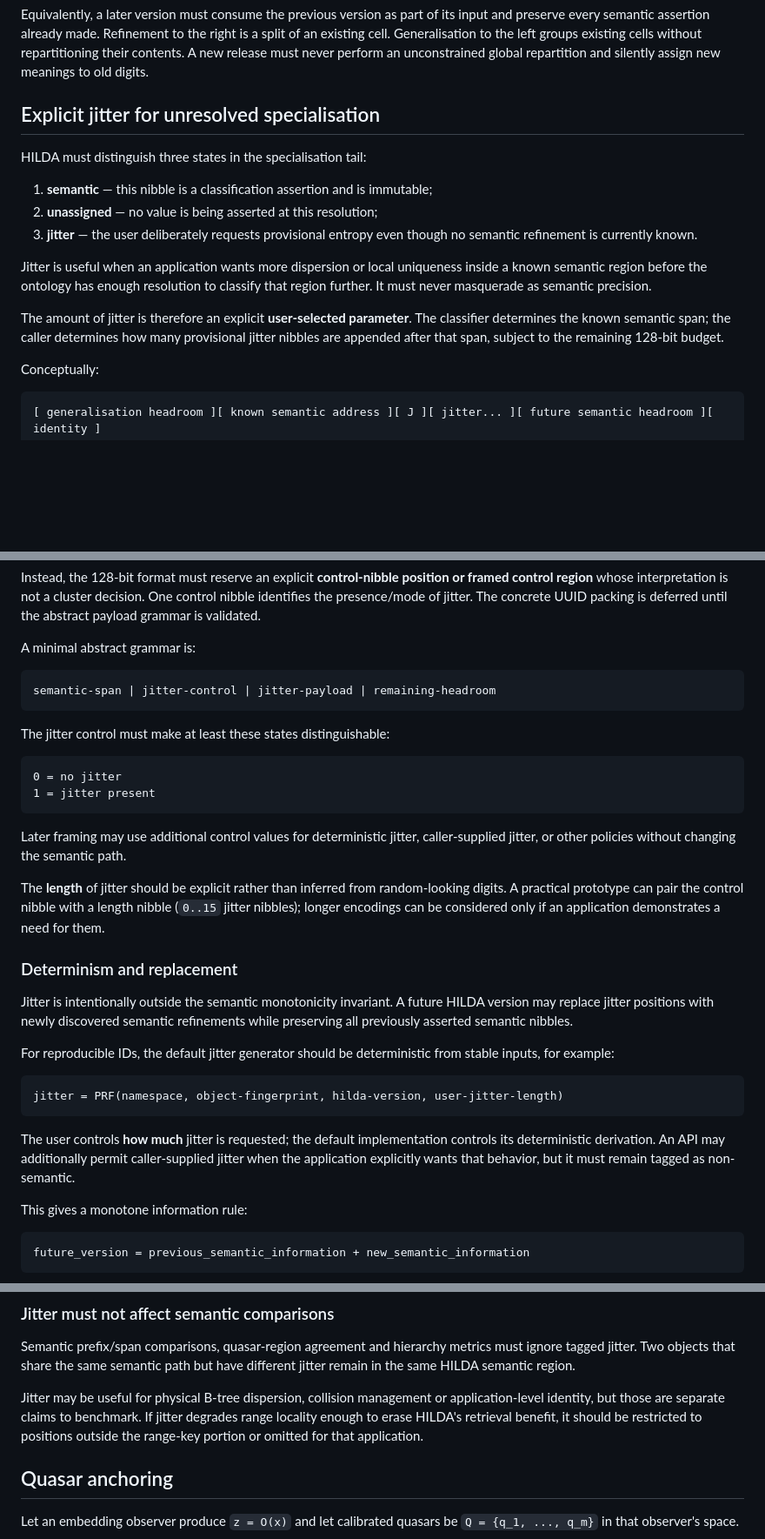
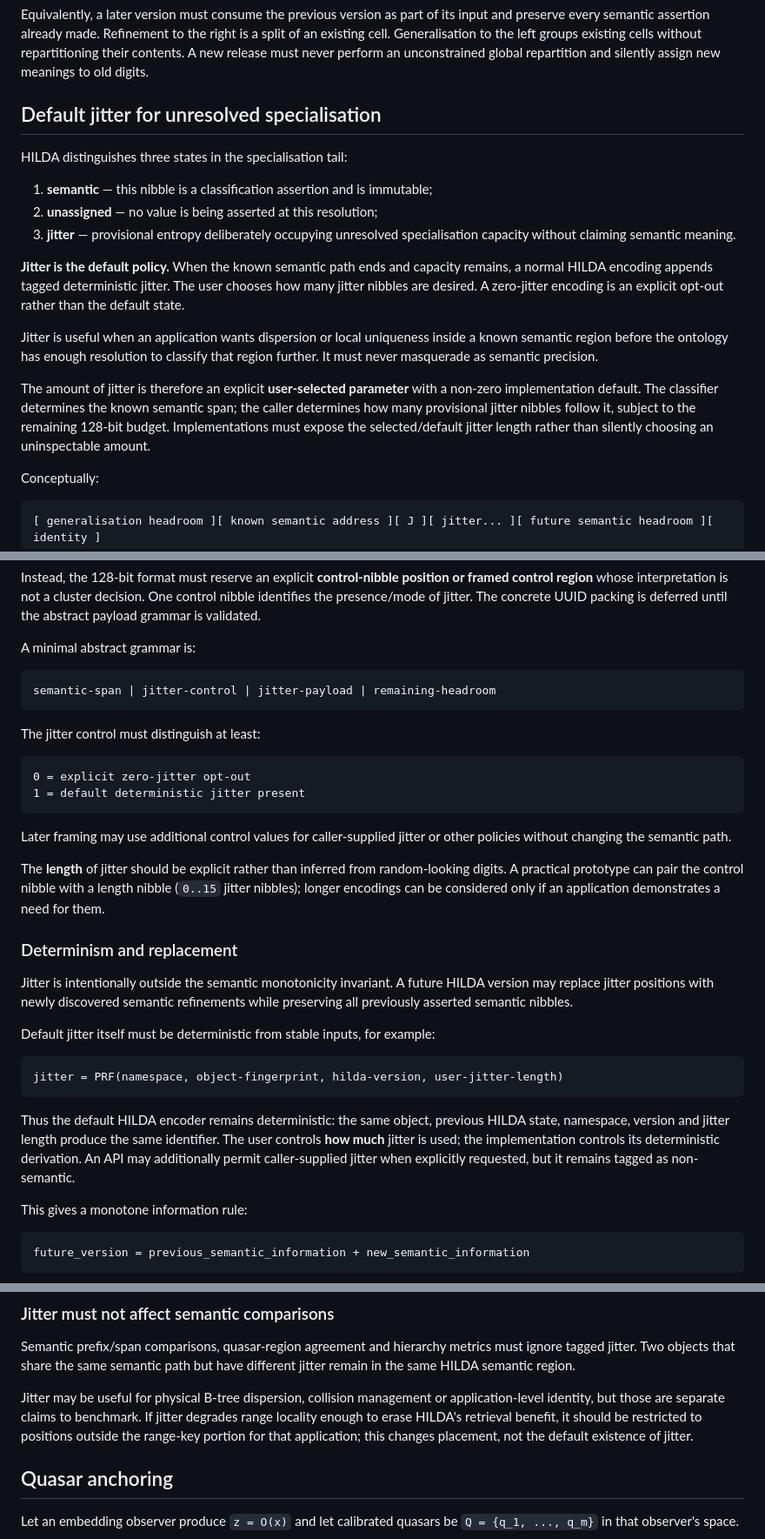
Before and after one commit to franklinbaldo/hilda, a Markdown page: QUASAR_IDS.md, 3 parts joined by grey strips. Shown at 87% size. Drawn GitHub-style; blank space fills up the shorter version.

Commit message:
docs(hilda): make jitter the default policy

````diff
--- a/QUASAR_IDS.md
+++ b/QUASAR_IDS.md
@@ -43,17 +43,19 @@ This is the central compatibility hypothesis. If useful future models require ch
 
 Equivalently, a later version must consume the previous version as part of its input and preserve every semantic assertion already made. Refinement to the right is a split of an existing cell. Generalisation to the left groups existing cells without repartitioning their contents. A new release must never perform an unconstrained global repartition and silently assign new meanings to old digits.
 
-## Explicit jitter for unresolved specialisation
+## Default jitter for unresolved specialisation
 
-HILDA must distinguish three states in the specialisation tail:
+HILDA distinguishes three states in the specialisation tail:
 
 1. **semantic** — this nibble is a classification assertion and is immutable;
 2. **unassigned** — no value is being asserted at this resolution;
-3. **jitter** — the user deliberately requests provisional entropy even though no semantic refinement is currently known.
+3. **jitter** — provisional entropy deliberately occupying unresolved specialisation capacity without claiming semantic meaning.
 
-Jitter is useful when an application wants more dispersion or local uniqueness inside a known semantic region before the ontology has enough resolution to classify that region further. It must never masquerade as semantic precision.
+**Jitter is the default policy.** When the known semantic path ends and capacity remains, a normal HILDA encoding appends tagged deterministic jitter. The user chooses how many jitter nibbles are desired. A zero-jitter encoding is an explicit opt-out rather than the default state.
 
-The amount of jitter is therefore an explicit **user-selected parameter**. The classifier determines the known semantic span; the caller determines how many provisional jitter nibbles are appended after that span, subject to the remaining 128-bit budget.
+Jitter is useful when an application wants dispersion or local uniqueness inside a known semantic region before the ontology has enough resolution to classify that region further. It must never masquerade as semantic precision.
+
+The amount of jitter is therefore an explicit **user-selected parameter** with a non-zero implementation default. The classifier determines the known semantic span; the caller determines how many provisional jitter nibbles follow it, subject to the remaining 128-bit budget. Implementations must expose the selected/default jitter length rather than silently choosing an uninspectable amount.
 
 Conceptually:
 
@@ -75,14 +77,14 @@ A minimal abstract grammar is:
 semantic-span | jitter-control | jitter-payload | remaining-headroom
 ```
 
-The jitter control must make at least these states distinguishable:
+The jitter control must distinguish at least:
 
 ```text
-0 = no jitter
-1 = jitter present
+0 = explicit zero-jitter opt-out
+1 = default deterministic jitter present
 ```
 
-Later framing may use additional control values for deterministic jitter, caller-supplied jitter, or other policies without changing the semantic path.
+Later framing may use additional control values for caller-supplied jitter or other policies without changing the semantic path.
 
 The **length** of jitter should be explicit rather than inferred from random-looking digits. A practical prototype can pair the control nibble with a length nibble (`0..15` jitter nibbles); longer encodings can be considered only if an application demonstrates a need for them.
 
@@ -90,13 +92,13 @@ The **length** of jitter should be explicit rather than inferred from random-loo
 
 Jitter is intentionally outside the semantic monotonicity invariant. A future HILDA version may replace jitter positions with newly discovered semantic refinements while preserving all previously asserted semantic nibbles.
 
-For reproducible IDs, the default jitter generator should be deterministic from stable inputs, for example:
+Default jitter itself must be deterministic from stable inputs, for example:
 
 ```text
 jitter = PRF(namespace, object-fingerprint, hilda-version, user-jitter-length)
 ```
 
-The user controls **how much** jitter is requested; the default implementation controls its deterministic derivation. An API may additionally permit caller-supplied jitter when the application explicitly wants that behavior, but it must remain tagged as non-semantic.
+Thus the default HILDA encoder remains deterministic: the same object, previous HILDA state, namespace, version and jitter length produce the same identifier. The user controls **how much** jitter is used; the implementation controls its deterministic derivation. An API may additionally permit caller-supplied jitter when explicitly requested, but it remains tagged as non-semantic.
 
 This gives a monotone information rule:
 
@@ -116,7 +118,7 @@ Replacing tagged jitter with semantic digits adds knowledge; it does not contrad
 
 Semantic prefix/span comparisons, quasar-region agreement and hierarchy metrics must ignore tagged jitter. Two objects that share the same semantic path but have different jitter remain in the same HILDA semantic region.
 
-Jitter may be useful for physical B-tree dispersion, collision management or application-level identity, but those are separate claims to benchmark. If jitter degrades range locality enough to erase HILDA's retrieval benefit, it should be restricted to positions outside the range-key portion or omitted for that application.
+Jitter may be useful for physical B-tree dispersion, collision management or application-level identity, but those are separate claims to benchmark. If jitter degrades range locality enough to erase HILDA's retrieval benefit, it should be restricted to positions outside the range-key portion for that application; this changes placement, not the default existence of jitter.
 
 ## Quasar anchoring
 
````
Also changed, not shown: other parts of QUASAR_IDS.md (+3 -3 lines).
